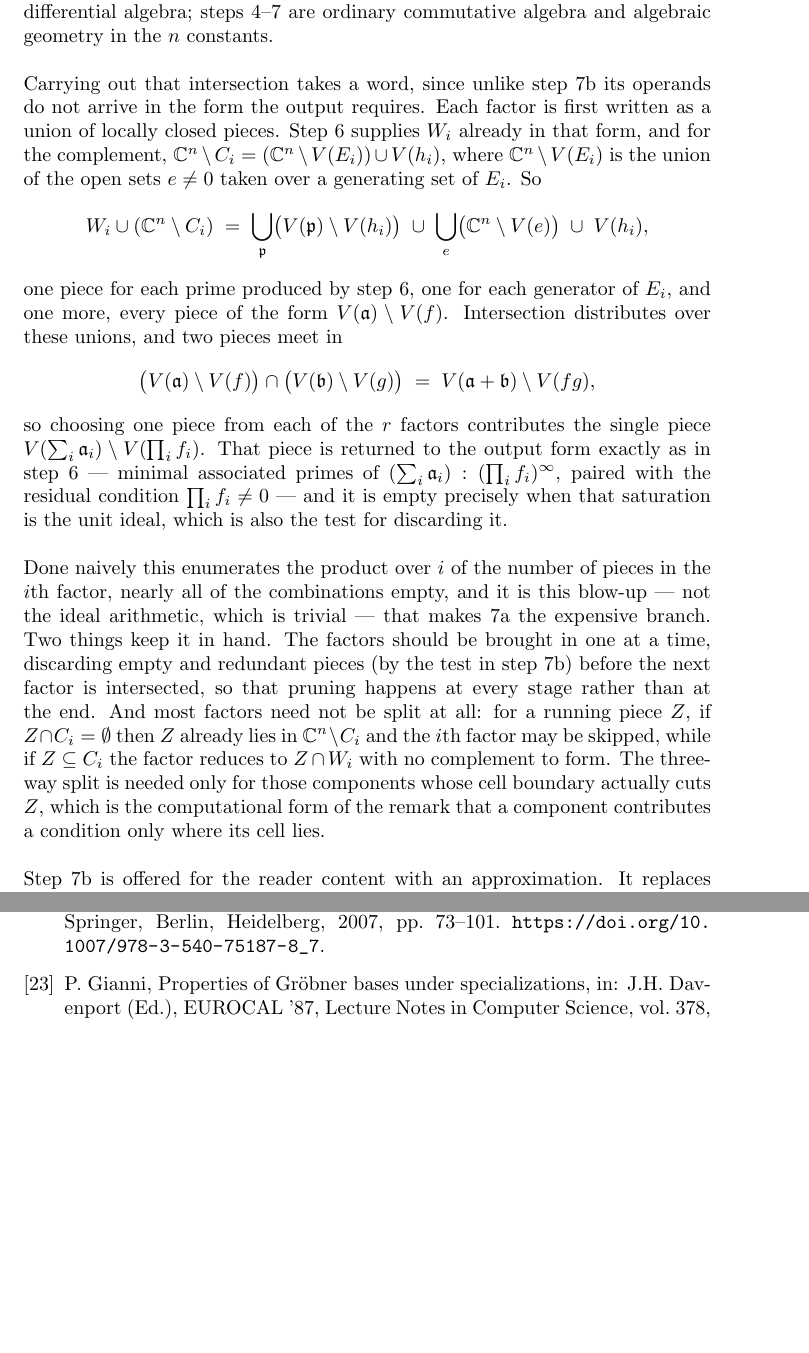
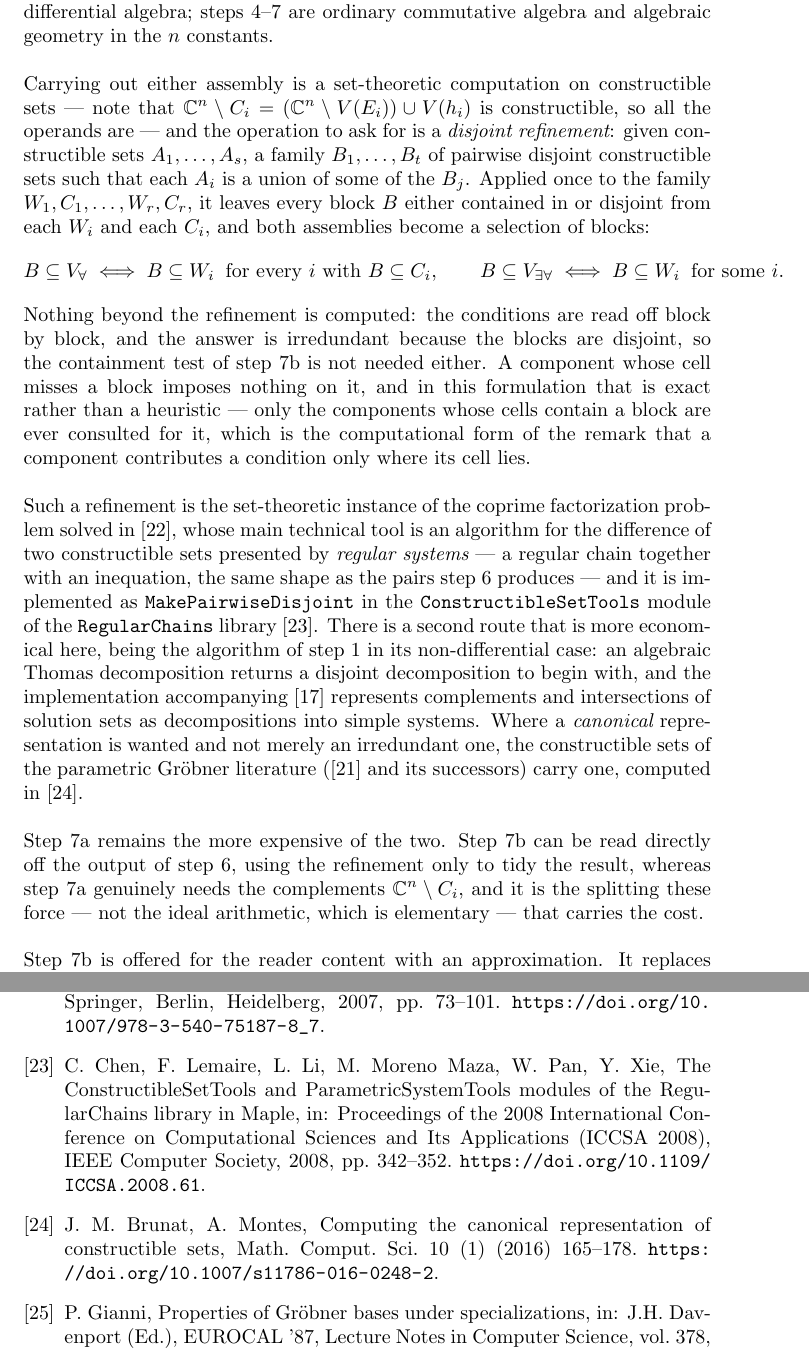
Before and after one commit to BrentBaccala/NewMethod, a LaTeX paper (NewMethod.tex): two parts of pages 15 and 45 of 46 before the commit and two parts of pages 15 and 46 of 47 after it, joined at a grey line, cut so that both start at the same text, the shorter picture padded with empty space. Compiled offline with pdfLaTeX.

Commit message:
NewMethod: recast step 7a's computation as a disjoint refinement, and cite
The hand-rolled recipe is replaced by the operation the literature
already provides. Refine the family W_1, C_1, ..., W_r, C_r into
pairwise disjoint blocks, each of which is then either inside or
disjoint from every W_i and every C_i; both assemblies become a
selection of blocks, read off condition by condition with no further
ideal arithmetic, and irredundant because the blocks are disjoint. The
"a component contributes a condition only where its cell lies" remark
becomes exact in this formulation rather than a heuristic pruning rule.

Three citations added or revived. The refinement is the set-theoretic
coprime factorization problem of the already-cited CTD paper, whose main
tool is a difference algorithm for constructible sets given by regular
systems -- a regular chain plus an inequation, the same shape as step
6's output; it ships as MakePairwiseDisjoint in ConstructibleSetTools
(new bibitem CSTools). The algebraic Thomas decomposition is the cheaper
route here, being step 1's algorithm in its non-differential case, and
its implementation already represents complements and intersections of
solution sets. For a canonical rather than merely irredundant
representation, Brunat-Montes (new bibitem BrunatMontes), which also
puts the previously uncited Montes bibitem to use.

Step 7b's in-step redundancy test is dropped -- the refinement makes it
unnecessary, and it was the only place a containment test appeared.

Builds clean at 47 pages, all citations resolved.

Co-Authored-By: Claude Opus 5 (1M context) <noreply@anthropic.com>
Claude-Session: https://claude.ai/code/session_0141TupTGXsdQHHUWoR2RgHi

```diff
--- a/NewMethod.tex
+++ b/NewMethod.tex
@@ -928,53 +925,54 @@ not in the membership locus.  Since the cells need not be disjoint
 than a variety.  Only steps~1 and~3 involve differential algebra; steps~4--7 are
 ordinary commutative algebra and algebraic geometry in the $n$ constants.
 
-Carrying out that intersection takes a word, since unlike step~7b its operands
-do not arrive in the form the output requires.  Each factor is first written as
-a union of locally closed pieces.  Step~6 supplies $W_i$ already in that form,
-and for the complement,
-$\mathbb{C}^n \setminus C_i = (\mathbb{C}^n \setminus V(E_i)) \cup V(h_i)$,
-where $\mathbb{C}^n \setminus V(E_i)$ is the union of the open sets
-$e \ne 0$ taken over a generating set of $E_i$.  So
+Carrying out either assembly is a set-theoretic computation on constructible
+sets --- note that $\mathbb{C}^n \setminus C_i = (\mathbb{C}^n \setminus V(E_i))
+\cup V(h_i)$ is constructible, so all the operands are --- and the operation to
+ask for is a {\it disjoint refinement}: given constructible sets
+$A_1, \ldots, A_s$, a family $B_1, \ldots, B_t$ of pairwise disjoint
+constructible sets such that each $A_i$ is a union of some of the $B_j$.  Applied
+once to the family $W_1, C_1, \ldots, W_r, C_r$, it leaves every block $B$ either
+contained in or disjoint from each $W_i$ and each $C_i$, and both assemblies
+become a selection of blocks:
 %
 \[
-W_i \cup (\mathbb{C}^n \setminus C_i)
-\;=\;
-\bigcup_{\mathfrak{p}} \bigl( V(\mathfrak{p}) \setminus V(h_i) \bigr)
-\;\cup\;
-\bigcup_{e} \bigl( \mathbb{C}^n \setminus V(e) \bigr)
-\;\cup\;
-V(h_i),
+B \subseteq V_\forall
+\iff
+B \subseteq W_i \ \text{ for every $i$ with } B \subseteq C_i,
+\qquad
+B \subseteq V_{\exists\forall}
+\iff
+B \subseteq W_i \ \text{ for some $i$.}
 \]
 %
-one piece for each prime produced by step~6, one for each generator of $E_i$,
-and one more, every piece of the form $V(\mathfrak{a}) \setminus V(f)$.
-Intersection distributes over these unions, and two pieces meet in
-%
-\[
-\bigl( V(\mathfrak{a}) \setminus V(f) \bigr) \cap \bigl( V(\mathfrak{b}) \setminus V(g) \bigr)
-\;=\; V(\mathfrak{a} + \mathfrak{b}) \setminus V(fg),
-\]
-%
-so choosing one piece from each of the $r$ factors contributes the single piece
-$V(\sum_i \mathfrak{a}_i) \setminus V(\prod_i f_i)$.  That piece is returned to
-the output form exactly as in step~6 --- minimal associated primes of
-$(\sum_i \mathfrak{a}_i) : (\prod_i f_i)^\infty$, paired with the residual
-condition $\prod_i f_i \ne 0$ --- and it is empty precisely when that saturation
-is the unit ideal, which is also the test for discarding it.
-
-Done naively this enumerates the product over $i$ of the number of pieces in the
-$i$th factor, nearly all of the combinations empty, and it is this blow-up ---
-not the ideal arithmetic, which is trivial --- that makes 7a the expensive
-branch.  Two things keep it in hand.  The factors should be brought in one at a
-time, discarding empty and redundant pieces (by the test in step~7b) before the
-next factor is intersected, so that pruning happens at every stage rather than
-at the end.  And most factors need not be split at all: for a running piece $Z$,
-if $Z \cap C_i = \emptyset$ then $Z$ already lies in $\mathbb{C}^n \setminus C_i$
-and the $i$th factor may be skipped, while if $Z \subseteq C_i$ the factor
-reduces to $Z \cap W_i$ with no complement to form.  The three-way split is
-needed only for those components whose cell boundary actually cuts $Z$, which is
-the computational form of the remark that a component contributes a condition
-only where its cell lies.
+Nothing beyond the refinement is computed: the conditions are read off block by
+block, and the answer is irredundant because the blocks are disjoint, so the
+containment test of step~7b is not needed either.  A component whose cell misses
+a block imposes nothing on it, and in this formulation that is exact rather than
+a heuristic --- only the components whose cells contain a block are ever
+consulted for it, which is the computational form of the remark that a component
+contributes a condition only where its cell lies.
+
+Such a refinement is the set-theoretic instance of the coprime factorization
+problem solved in \cite{CTD}, whose main technical tool is an algorithm for the
+difference of two constructible sets presented by {\it regular systems} --- a
+regular chain together with an inequation, the same shape as the pairs step~6
+produces --- and it is implemented as \verb|MakePairwiseDisjoint| in the
+\verb|ConstructibleSetTools| module of the \verb|RegularChains| library
+\cite{CSTools}.  There is a second route that is more economical here, being the
+algorithm of step~1 in its non-differential case: an algebraic Thomas
+decomposition returns a disjoint decomposition to begin with, and the
+implementation accompanying \cite{ThomasDecomp} represents complements and
+intersections of solution sets as decompositions into simple systems.  Where a
+{\it canonical} representation is wanted and not merely an irredundant one, the
+constructible sets of the parametric Gr\"obner literature (\cite{Montes} and its
+successors) carry one, computed in \cite{BrunatMontes}.
+
+Step~7a remains the more expensive of the two.  Step~7b can be read directly off
+the output of step~6, using the refinement only to tidy the result, whereas
+step~7a genuinely needs the complements $\mathbb{C}^n \setminus C_i$, and it is
+the splitting these force --- not the ideal arithmetic, which is elementary ---
+that carries the cost.
 
 Step~7b is offered for the reader content with an approximation.  It replaces
 the intersection by a plain union of the $W_i$, and so never forms a
@@ -2764,6 +2762,12 @@ A. Montes, A new algorithm for discussing Gr\"obner bases with parameters, J. Sy
 \bibitem{CTD}
 C. Chen, O. Golubitsky, F. Lemaire, M. Moreno Maza, W. Pan, Comprehensive triangular decomposition, in: V.G. Ganzha, E.W. Mayr, E.V. Vorozhtsov (Eds.), Computer Algebra in Scientific Computing (CASC 2007), Lecture Notes in Computer Science, vol.~4770, Springer, Berlin, Heidelberg, 2007, pp.~73--101. \url{https://doi.org/10.1007/978-3-540-75187-8_7}.
 
+\bibitem{CSTools}
+C. Chen, F. Lemaire, L. Li, M. Moreno Maza, W. Pan, Y. Xie, The ConstructibleSetTools and ParametricSystemTools modules of the RegularChains library in Maple, in: Proceedings of the 2008 International Conference on Computational Sciences and Its Applications (ICCSA 2008), IEEE Computer Society, 2008, pp.~342--352. \url{https://doi.org/10.1109/ICCSA.2008.61}.
+
+\bibitem{BrunatMontes}
+J. M. Brunat, A. Montes, Computing the canonical representation of constructible sets, Math. Comput. Sci. 10~(1) (2016) 165--178. \url{https://doi.org/10.1007/s11786-016-0248-2}.
+
 \bibitem{gianni}
 P. Gianni, Properties of Gr\"obner bases under specializations, in: J.H. Davenport (Ed.), EUROCAL '87, Lecture Notes in Computer Science, vol.~378, Springer, Berlin, Heidelberg, 1989, pp.~293--297. \url{https://doi.org/10.1007/3-540-51517-8_128}.
 
```
Also changed, not shown: NewMethod.tex (5 more changed lines).
